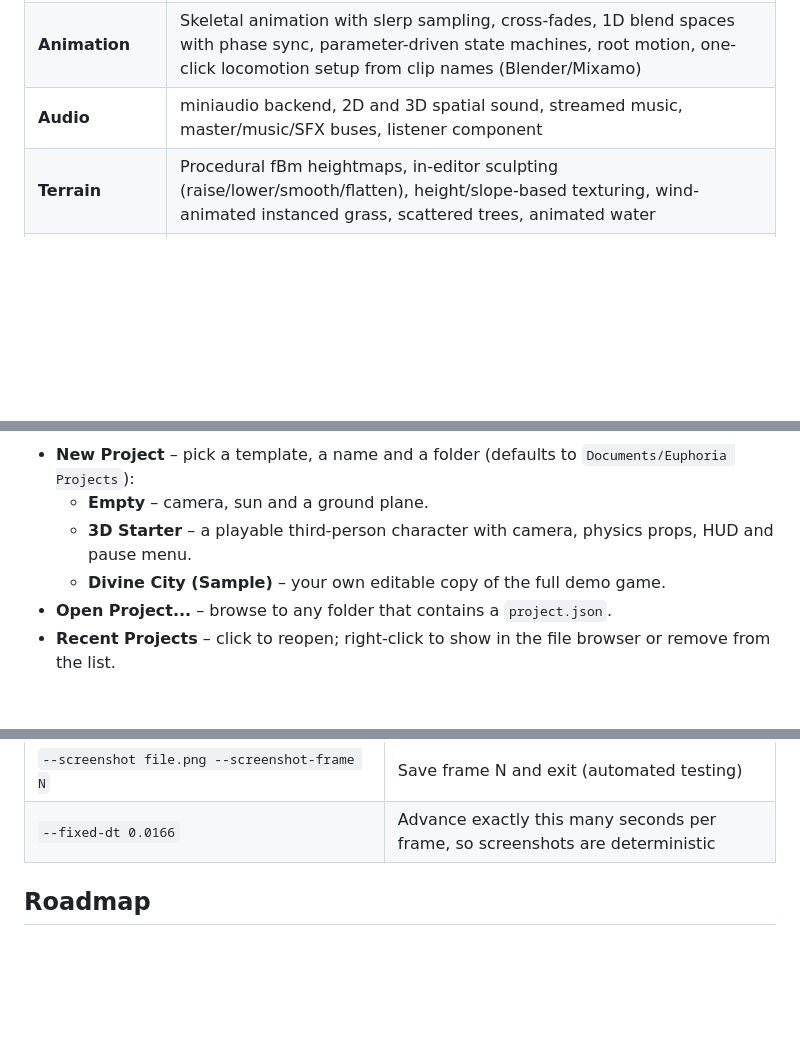
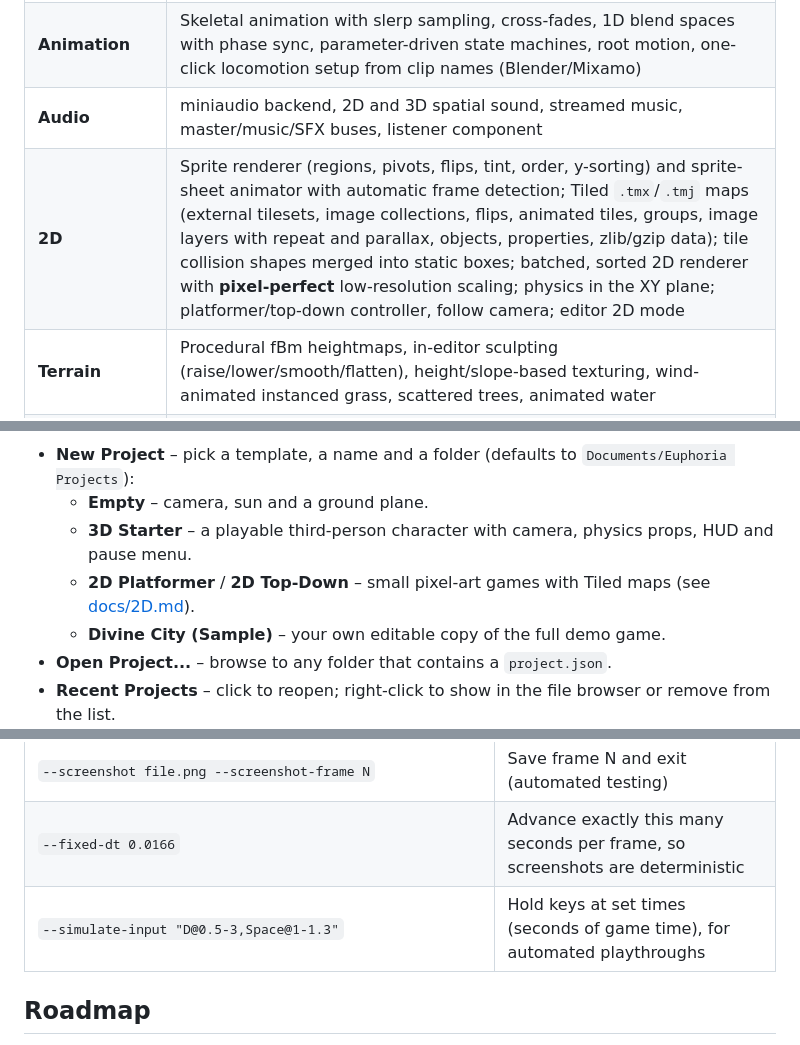
Before and after one commit to commonvtake/9divine, a Markdown page: README.md, 3 parts joined by grey strips. Rendered like a GitHub page; blank space fills up the shorter version.

```diff
--- a/README.md
+++ b/README.md
@@ -125,6 +137,7 @@ Everything in the demo, from the buildings to the textures and the door sounds,
 | **Physics** | Impulse solver with friction & restitution, sphere and oriented-box colliders, heightfield terrain collision, triggers, raycasts, overlap queries, kinematic bodies, sort-and-sweep broad phase, fixed 60 Hz timestep |
 | **Animation** | Skeletal animation with slerp sampling, cross-fades, 1D blend spaces with phase sync, parameter-driven state machines, root motion, one-click locomotion setup from clip names (Blender/Mixamo) |
 | **Audio** | miniaudio backend, 2D and 3D spatial sound, streamed music, master/music/SFX buses, listener component |
+| **2D** | Sprite renderer (regions, pivots, flips, tint, order, y-sorting) and sprite-sheet animator with automatic frame detection; Tiled `.tmx`/`.tmj` maps (external tilesets, image collections, flips, animated tiles, groups, image layers with repeat and parallax, objects, properties, zlib/gzip data); tile collision shapes merged into static boxes; batched, sorted 2D renderer with **pixel-perfect** low-resolution scaling; physics in the XY plane; platformer/top-down controller, follow camera; editor 2D mode |
 | **Terrain** | Procedural fBm heightmaps, in-editor sculpting (raise/lower/smooth/flatten), height/slope-based texturing, wind-animated instanced grass, scattered trees, animated water |
 | **Game UI** | Immediate-mode HUD API (panels, text, buttons, progress bars, images, world-space labels) plus retained UI components editable in the editor |
 | **Navigation & AI** | Grid nav-mesh baking from terrain and colliders, A* with path smoothing, nav agents, finite state machines, behaviour trees |
@@ -173,6 +186,7 @@ Launching `euphoria-editor` opens the **Project Hub**:
 - **New Project** – pick a template, a name and a folder (defaults to `Documents/Euphoria Projects`):
   - **Empty** – camera, sun and a ground plane.
   - **3D Starter** – a playable third-person character with camera, physics props, HUD and pause menu.
+  - **2D Platformer** / **2D Top-Down** – small pixel-art games with Tiled maps (see [docs/2D.md](docs/2D.md)).
   - **Divine City (Sample)** – your own editable copy of the full demo game.
 - **Open Project...** – browse to any folder that contains a `project.json`.
 - **Recent Projects** – click to reopen; right-click to show in the file browser or remove from the list.
@@ -391,6 +405,7 @@ docs/               architecture notes, asset and Blender guides, roadmap, scree
 | `--width W --height H --fullscreen --no-vsync` | Window options |
 | `--screenshot file.png --screenshot-frame N` | Save frame N and exit (automated testing) |
 | `--fixed-dt 0.0166` | Advance exactly this many seconds per frame, so screenshots are deterministic |
+| `--simulate-input "D@0.5-3,Space@1-1.3"` | Hold keys at set times (seconds of game time), for automated playthroughs |
 
 ## Roadmap
 
```
Also changed, not shown: other parts of README.md (+15 -3 lines), docs/2D.md (added, +166 -0 lines), docs/images/2d.png (added), docs/images/editor_2d.png (added), 4 other files.
